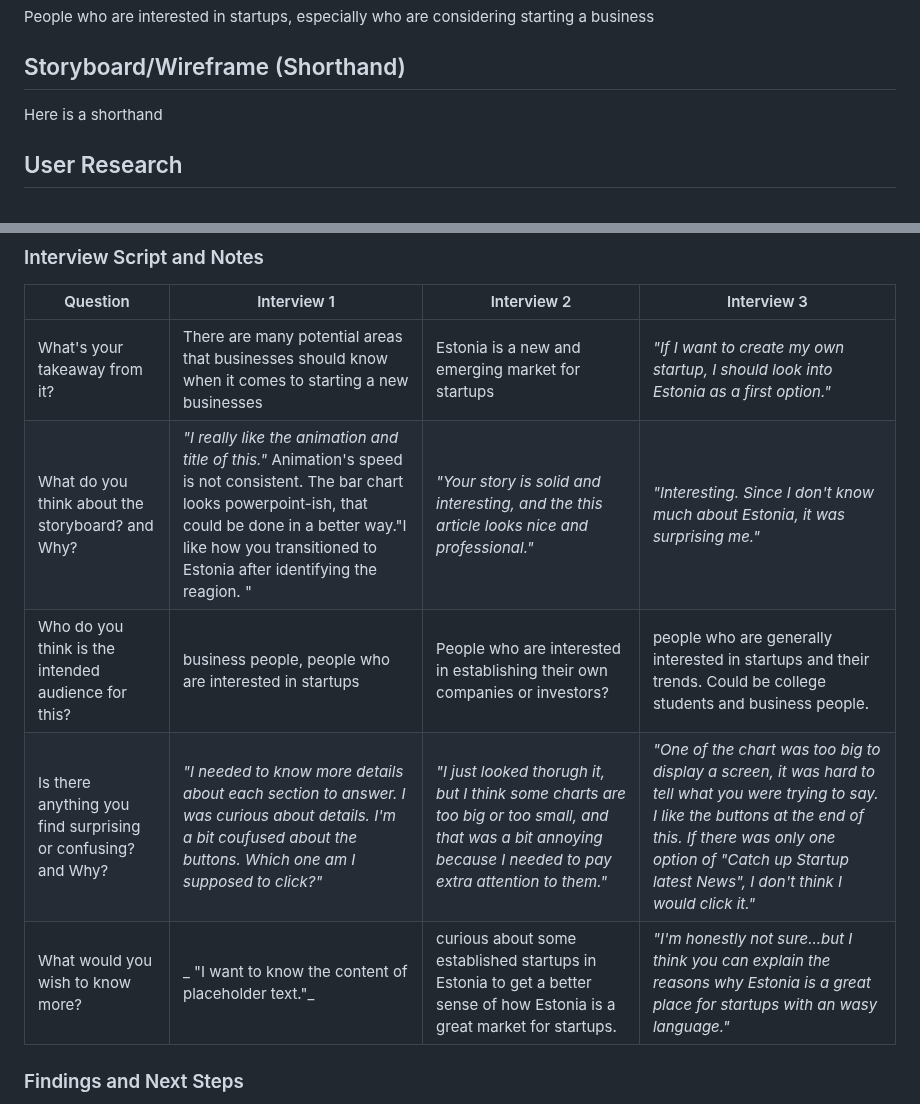
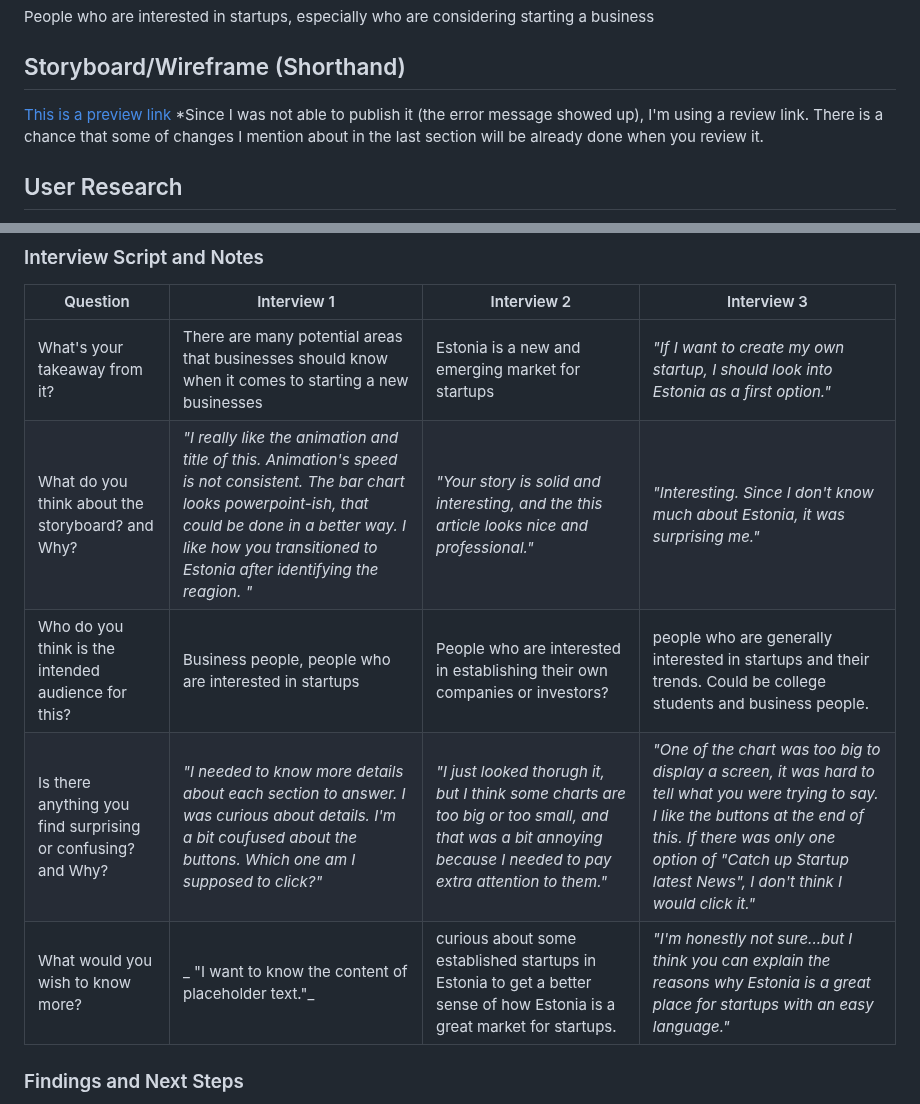
Before and after one commit to meeeeeeeei28/Mei-Portfolio, a Markdown page: final-project-part2.md, 2 parts joined by grey strips. Rendered like a GitHub page.

```diff
--- a/final-project-part2.md
+++ b/final-project-part2.md
@@ -4,7 +4,8 @@
 People who are interested in startups, especially who are considering starting a business
 
 ## Storyboard/Wireframe (Shorthand)
-Here is a shorthand
+[This is a preview link](https://preview.shorthand.com/2YqEOTEyR2F8gui4)
+*Since I was not able to publish it (the error message showed up), I'm using a review link. There is a chance that some of changes I mention about in the last section will be already done when you review it.
 
 ## User Research
 
@@ -22,10 +23,10 @@ Although my main target audience is people who are considering starting a busine
 | Question | Interview 1 | Interview 2 | Interview 3|
 | -------- | ----------- | ----------- | -----------|
 | What's your takeaway from it? | There are many potential areas that businesses should know when it comes to starting a new businesses | Estonia is a new and emerging market for startups | _"If I want to create my own startup, I should look into Estonia as a first option."_ |
-| What do you think about the storyboard? and Why? | _"I really like the animation and title of this."_ Animation's speed is not consistent. The bar chart looks powerpoint-ish, that could be done in a better way."I like how you transitioned to Estonia after identifying the reagion. "| _"Your story is solid and interesting, and the this article looks nice and professional."_ | _"Interesting. Since I don't know much about Estonia, it was surprising me."_ |
-| Who do you think is the intended audience for this? | business people, people who are interested in startups| People who are interested in establishing their own companies or investors? | people who are generally interested in startups and their trends. Could be college students and business people. |
+| What do you think about the storyboard? and Why? | _"I really like the animation and title of this. Animation's speed is not consistent. The bar chart looks powerpoint-ish, that could be done in a better way. I like how you transitioned to Estonia after identifying the reagion. "_| _"Your story is solid and interesting, and the this article looks nice and professional."_ | _"Interesting. Since I don't know much about Estonia, it was surprising me."_ |
+| Who do you think is the intended audience for this? | Business people, people who are interested in startups| People who are interested in establishing their own companies or investors? | people who are generally interested in startups and their trends. Could be college students and business people. |
 | Is there anything you find surprising or confusing? and Why? | _"I needed to know more details about each section to answer. I was curious about details. I'm a bit coufused about the buttons. Which one am I supposed to click?"_ | _"I just looked thorugh it, but I think some charts are too big or too small, and that was a bit annoying because I needed to pay extra attention to them."_ | _"One of the chart was too big to display a screen, it was hard to tell what you were trying to say. I like the buttons at the end of this. If there was only one option of "Catch up Startup latest News", I don't think I would click it."_ |
-| What would you wish to know more? |_ "I want to know the content of placeholder text."_ | curious about some established startups in Estonia to get a better sense of how Estonia is a great market for startups. | _"I'm honestly not sure...but I think you can explain the reasons why Estonia is a great place for startups with an wasy language."_ |
+| What would you wish to know more? |_ "I want to know the content of placeholder text."_ | curious about some established startups in Estonia to get a better sense of how Estonia is a great market for startups. | _"I'm honestly not sure...but I think you can explain the reasons why Estonia is a great place for startups with an easy language."_ |
 
 
 ### Findings and Next Steps
```
